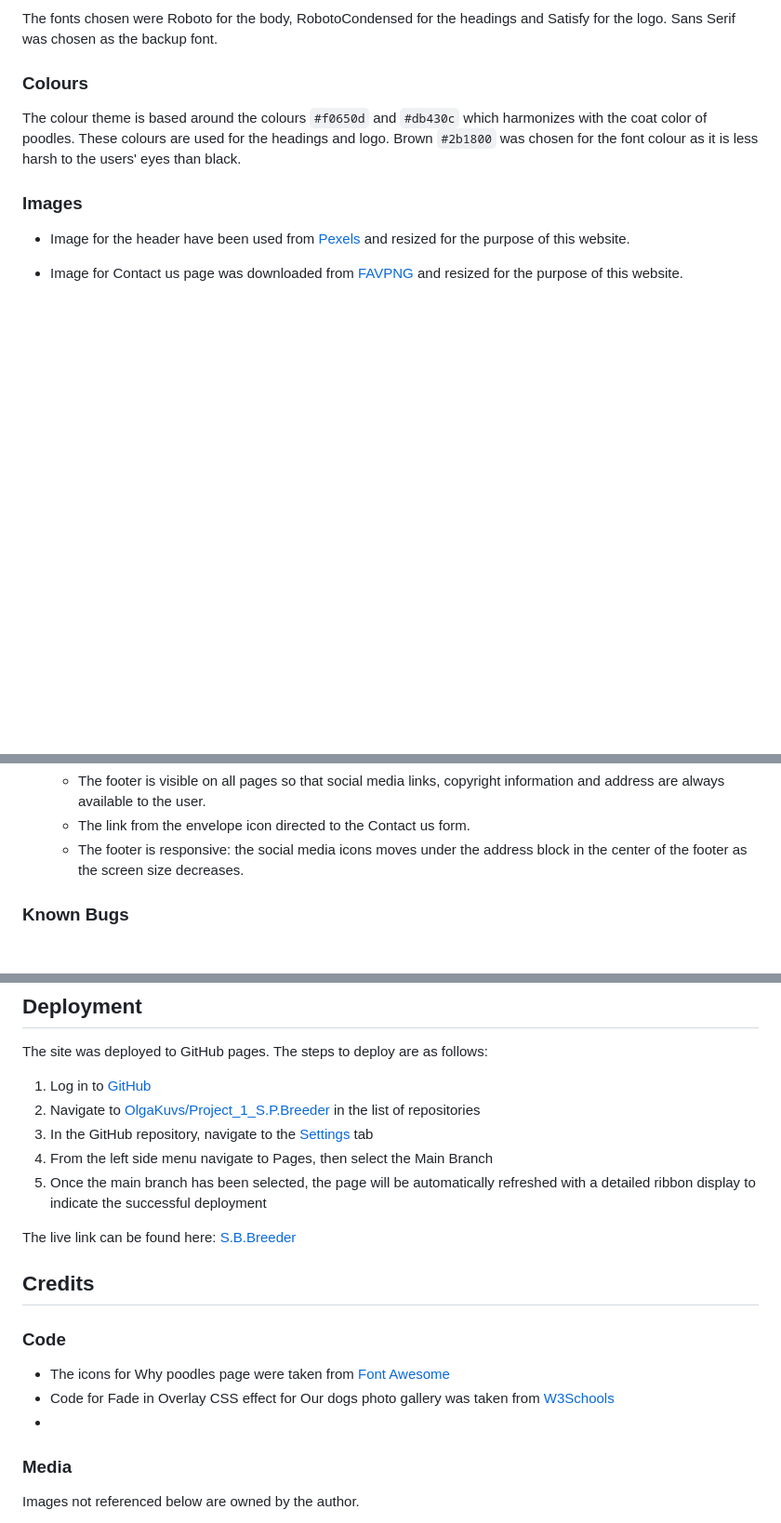
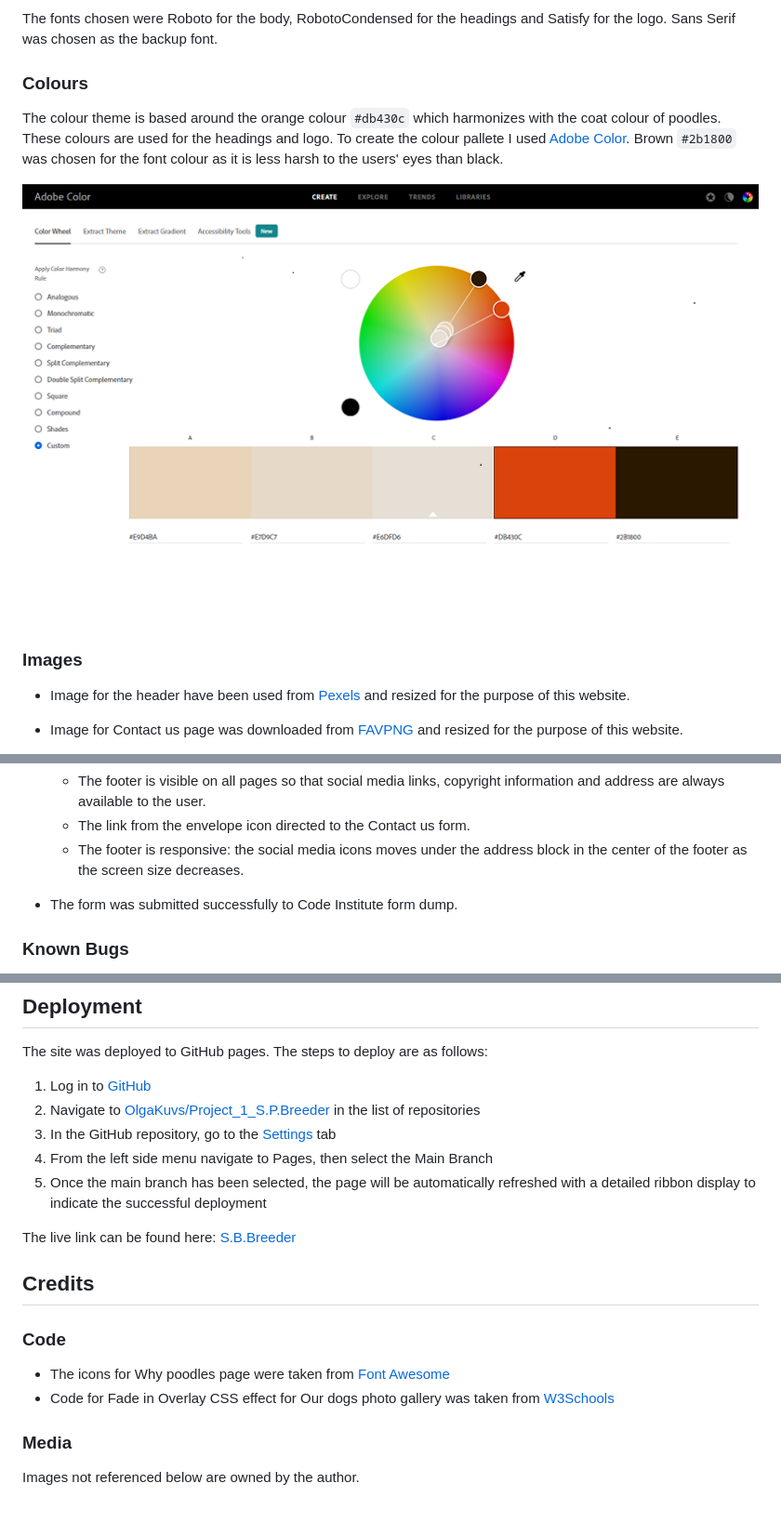
Before and after one commit to OlgaKuvs/PP1-spbreeder, a Markdown page: README.md, 3 parts joined by grey strips. Shown at 93% size. Rendered like a GitHub page; pictures changed too: documentation/color_pallete.png (added); blank space fills up the shorter version.

Commit message:
Change media query for screens 600px and add color pallette to readme.md

```diff
--- a/README.md
+++ b/README.md
@@ -80,7 +80,9 @@ The fonts chosen were Roboto for the body, RobotoCondensed for the headings and
 
 ### <div id="colours">Colours</div>
 
-The colour theme is based around the colours `#f0650d` and `#db430c` which harmonizes with the coat color of poodles. These colours are used for the headings and logo. Brown `#2b1800` was chosen for the font colour as it is less harsh to the users' eyes than black.
+The colour theme is based around the orange colour `#db430c` which harmonizes with the coat colour of poodles. These colours are used for the headings and logo. To create the colour pallete I used [Adobe Color](https://color.adobe.com/create/color-wheel). Brown `#2b1800` was chosen for the font colour as it is less harsh to the users' eyes than black.
+
+![Colour pallete](documentation/color_pallete.png)
 
 ### <div id="images">Images</div>
 
@@ -211,6 +212,7 @@ The following links were all manually tested and passed:
     - The footer is visible on all pages so that social media links, copyright information and address are always available to the user.
     - The link from the envelope icon directed to the Contact us form.
     - The footer is responsive: the social media icons moves under the address block in the center of the footer as the screen size decreases.
+- The form was submitted successfully to Code Institute form dump.
 
 ### <div id="bugs">Known Bugs</div>
 
@@ -224,7 +226,7 @@ The site was deployed to GitHub pages. The steps to deploy are as follows:
 
 1. Log in to [GitHub](https://github.com/)
 2. Navigate to [OlgaKuvs/Project_1_S.P.Breeder](https://github.com/OlgaKuvs/Project_1_S.P.Breeder) in the list of repositories
-3. In the GitHub repository, navigate to the [Settings](https://github.com/OlgaKuvs/Project_1_S.P.Breeder/settings) tab
+3. In the GitHub repository, go to the [Settings](https://github.com/OlgaKuvs/Project_1_S.P.Breeder/settings) tab
 4. From the left side menu navigate to Pages, then select the Main Branch
 5. Once the main branch has been selected, the page will be automatically refreshed with a detailed ribbon display to indicate the successful deployment
 
@@ -236,7 +238,7 @@ The live link can be found here: [S.B.Breeder](https://olgakuvs.github.io/Projec
 
 - The icons for Why poodles page were taken from [Font Awesome](https://fontawesome.com/icons)
 - Code for Fade in Overlay CSS effect for Our dogs photo gallery was taken from [W3Schools](https://www.w3schools.com/howto/tryit.asp?filename=tryhow_css_image_overlay_fade)
--
+
 
 ### <div id="media">Media</div>
 
```
Also changed, not shown: other parts of README.md (+0 -1 lines), 4 other files.
